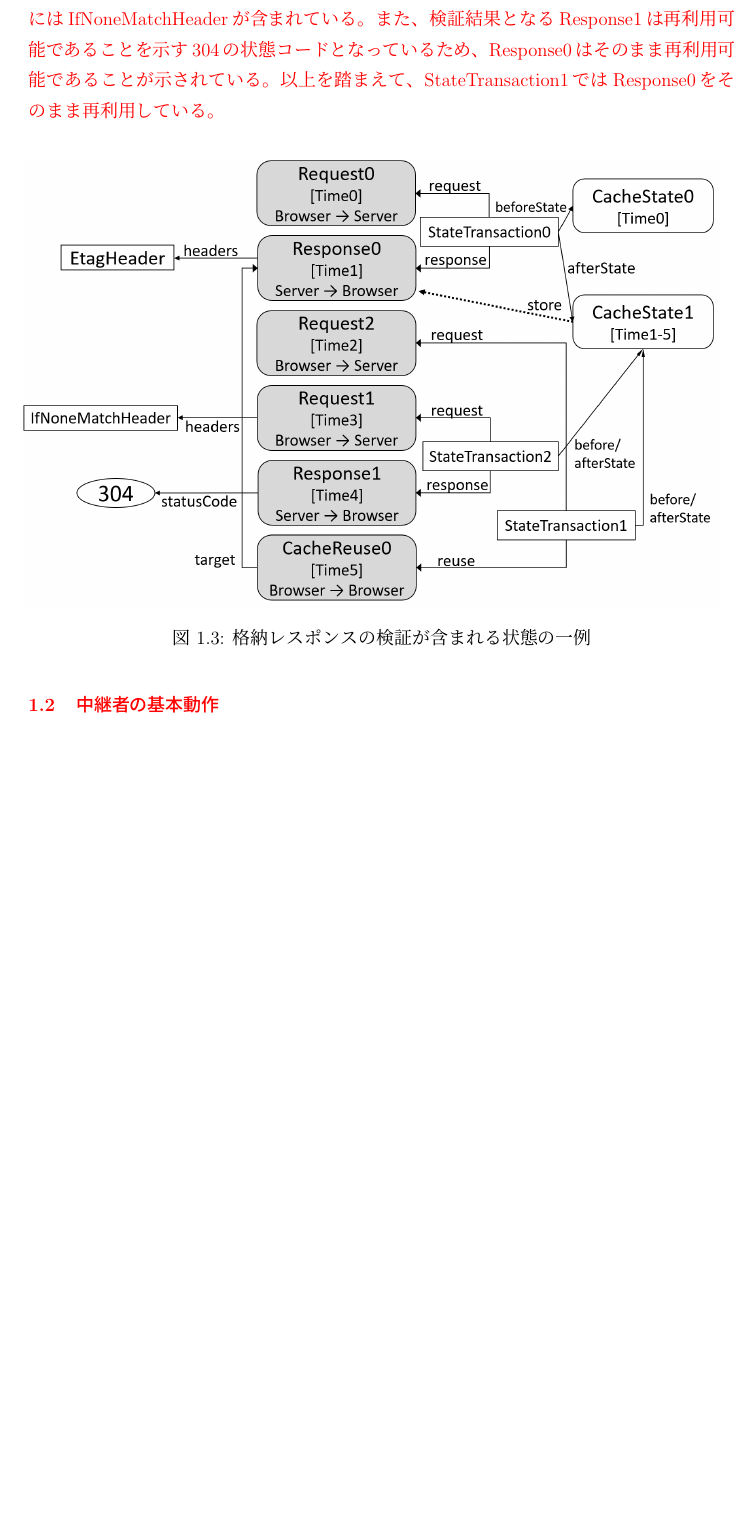
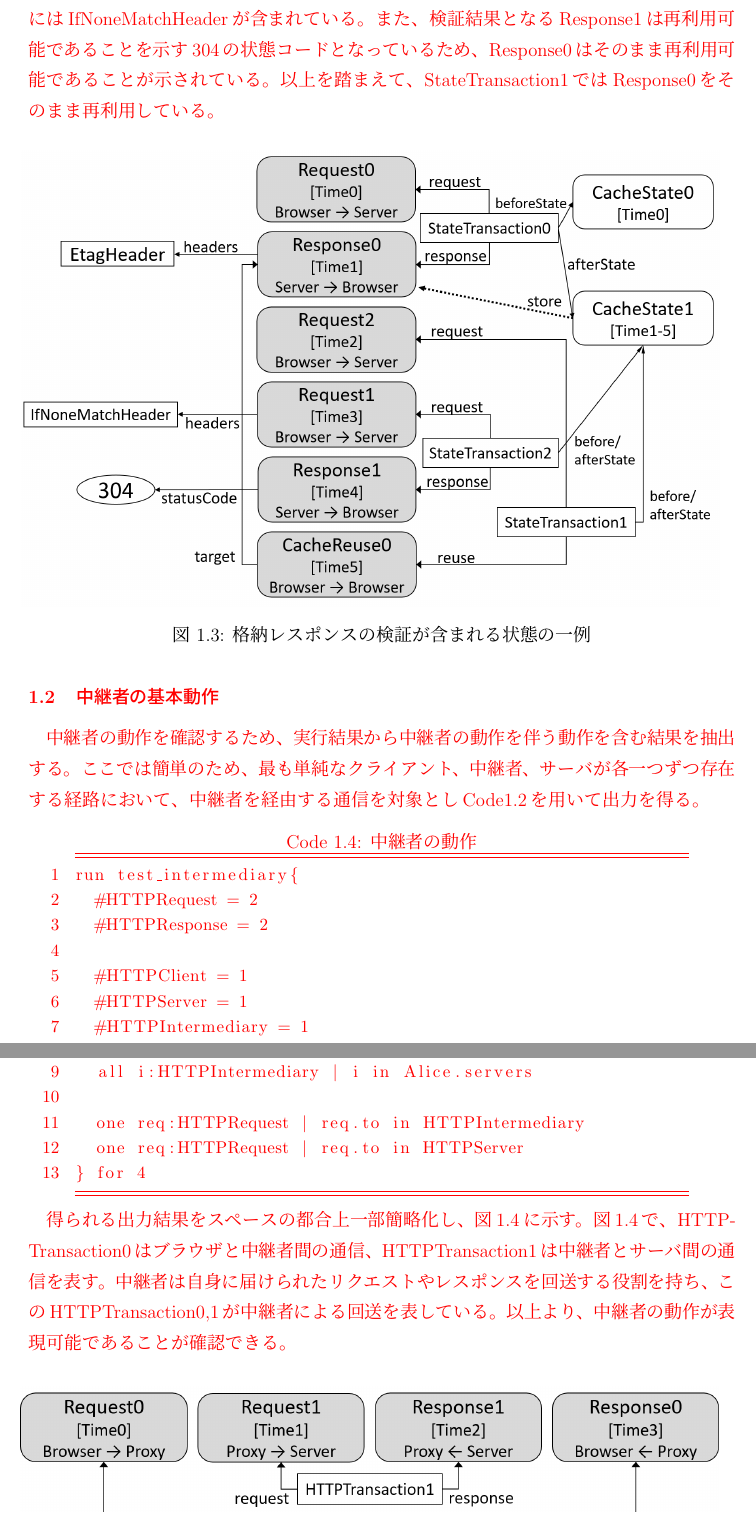
Before and after one commit to simahell/Master-Thesis, a LaTeX thesis (casestudy.tex): part of page 4 of 12 before the commit and two parts of pages 4 and 5 of 13 after it, the two joined at a grey line, cut so that both start at the same text, the shorter picture padded with empty space. Compiled offline with pLaTeX and dvipdfmx.

Commit message:
中継者の動作の事例研究を記述

```diff
--- a/casestudy.tex
+++ b/casestudy.tex
@@ -104,3 +104,26 @@ run test_verification{
 \end{figure}
 
 \section{中継者の基本動作}
+中継者の動作を確認するため、実行結果から中継者の動作を伴う動作を含む結果を抽出する。
+ここでは簡単のため、最も単純なクライアント、中継者、サーバが各一つずつ存在する経路において、中継者を経由する通信を対象としCode\ref{code:test_reuse}を用いて出力を得る。
+
+\begin{lstlisting}[caption=中継者の動作, label=code:test_intermediary]
+run test_intermediary{
+	#HTTPRequest = 2
+	#HTTPResponse = 2
+
+	#HTTPClient = 1
+	#HTTPServer = 1
+	#HTTPIntermediary = 1
+
+	all i:HTTPIntermediary | i in Alice.servers
+
+	one req:HTTPRequest | req.to in HTTPIntermediary
+	one req:HTTPRequest | req.to in HTTPServer
+} for 4
+\end{lstlisting}
+
+得られる出力結果をスペースの都合上一部簡略化し、図\ref{fig:TestIntermediary}に示す。
+図\ref{fig:TestIntermediary}で、HTTPTransaction0はブラウザと中継者間の通信、HTTPTransaction1は中継者とサーバ間の通信を表す。
+中継者は自身に届けられたリクエストやレスポンスを回送する役割を持ち、このHTTPTransaction0,1が中継者による回送を表している。
+以上より、中継者の動作が表現可能であることが確認できる。
```
Also changed, not shown: main.tex (+2 -0 lines), fig/TestIntermediary.eps (added), fig/TestIntermediary.png (added), casestudy.tex (7 more changed lines), 1 other file.
